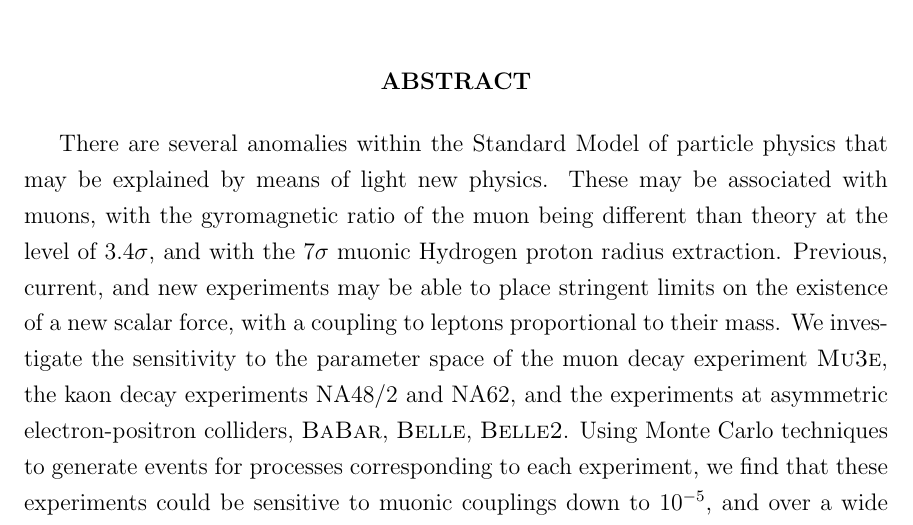
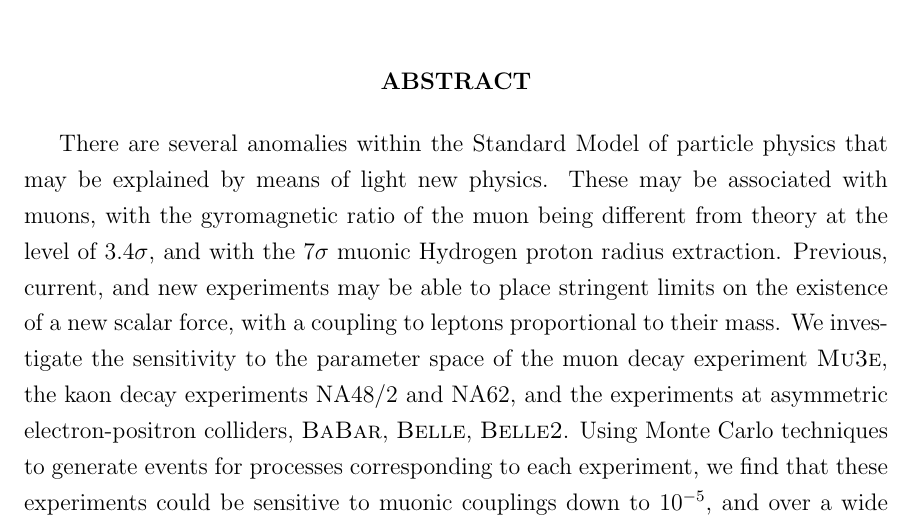
Before and after one commit to drglove/masters-thesis, a LaTeX thesis (thesis.tex, which reads frontmatter/abs.tex): part of page 3 of 80, cut so that both start at the same text. Compiled offline with pdfLaTeX.

Commit message:
Abstract: than -> from

```diff
--- a/frontmatter/abs.tex
+++ b/frontmatter/abs.tex
@@ -10,7 +10,7 @@
 \end{center}
 
 There are several anomalies within the Standard Model of particle physics that may be explained by means of light new physics.
-These may be associated with muons, with the gyromagnetic ratio of the muon being different than theory at the level of $3.4\sigma$, and with the $7\sigma$ muonic Hydrogen proton radius extraction.
+These may be associated with muons, with the gyromagnetic ratio of the muon being different from theory at the level of $3.4\sigma$, and with the $7\sigma$ muonic Hydrogen proton radius extraction.
 Previous, current, and new experiments may be able to place stringent limits on the existence of a new scalar force, with a coupling to leptons proportional to their mass.
 We investigate the sensitivity to the parameter space of the muon decay experiment \mueee, the kaon decay experiments NA48/2 and NA62, and the experiments at asymmetric electron-positron colliders, \babar, \belle, \belletwo.
 Using Monte Carlo techniques to generate events for processes corresponding to each experiment, we find that these experiments could be sensitive to muonic couplings down to $10^{-5}$, and over a wide mass range of $10~\textrm{MeV} - 3.5~\textrm{GeV}$, fully covering the parameter space relevant for explanations of these anomalies.
```
